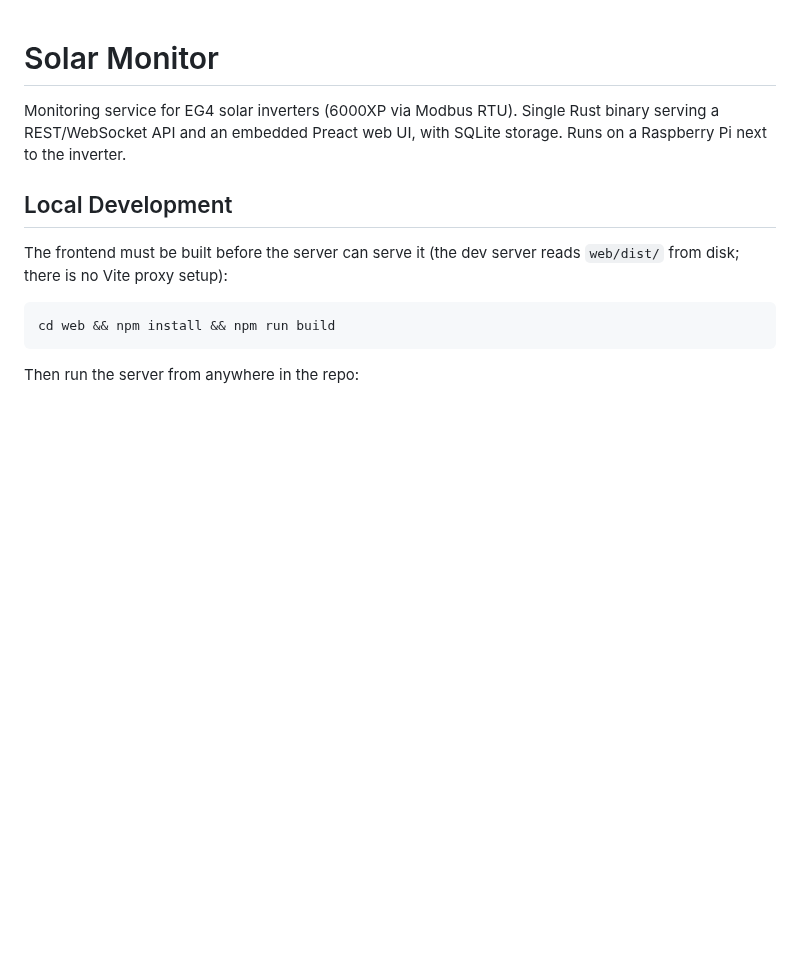
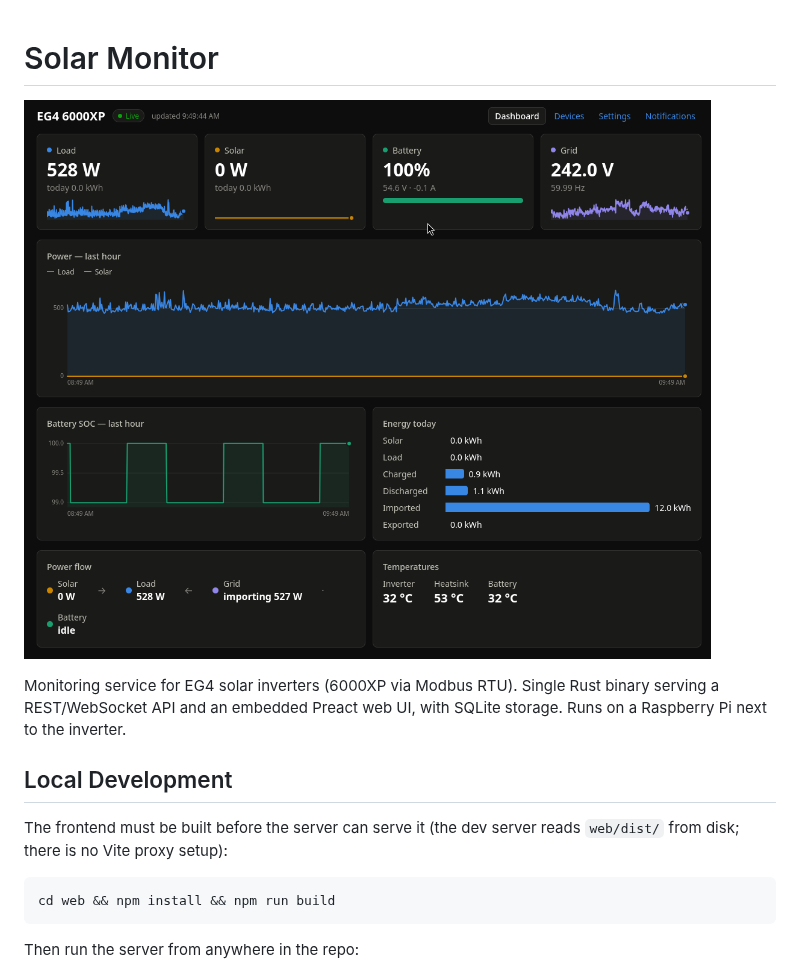
Before and after one commit to circuitdojo/solar-monitor, a Markdown page: README.md, the part around the change. GitHub-like rendering; pictures changed too: screenshot.png (added); blank space fills up the shorter version.

Commit message:
readme: adding screenshot

```diff
--- a/README.md
+++ b/README.md
@@ -1,4 +1,6 @@
 # Solar Monitor
+
+![Screenshot](screenshot.png)
 
 Monitoring service for EG4 solar inverters (6000XP via Modbus RTU). Single Rust binary serving a REST/WebSocket API and an embedded Preact web UI, with SQLite storage. Runs on a Raspberry Pi next to the inverter.
 
```
